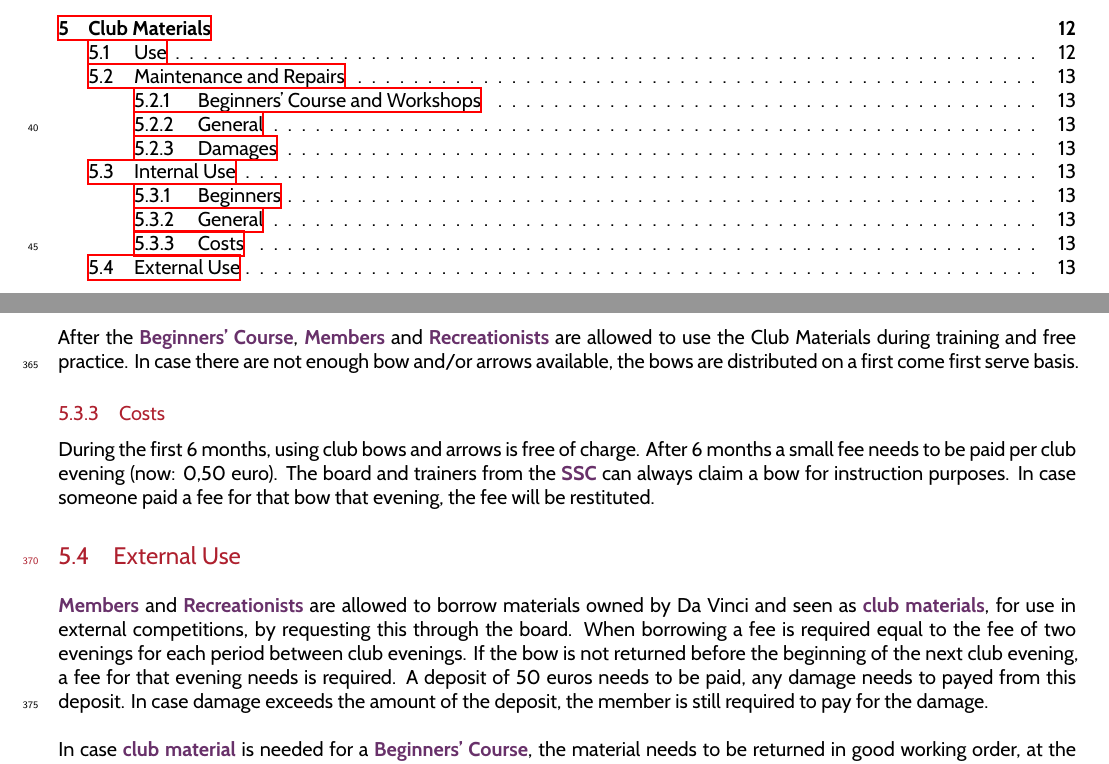
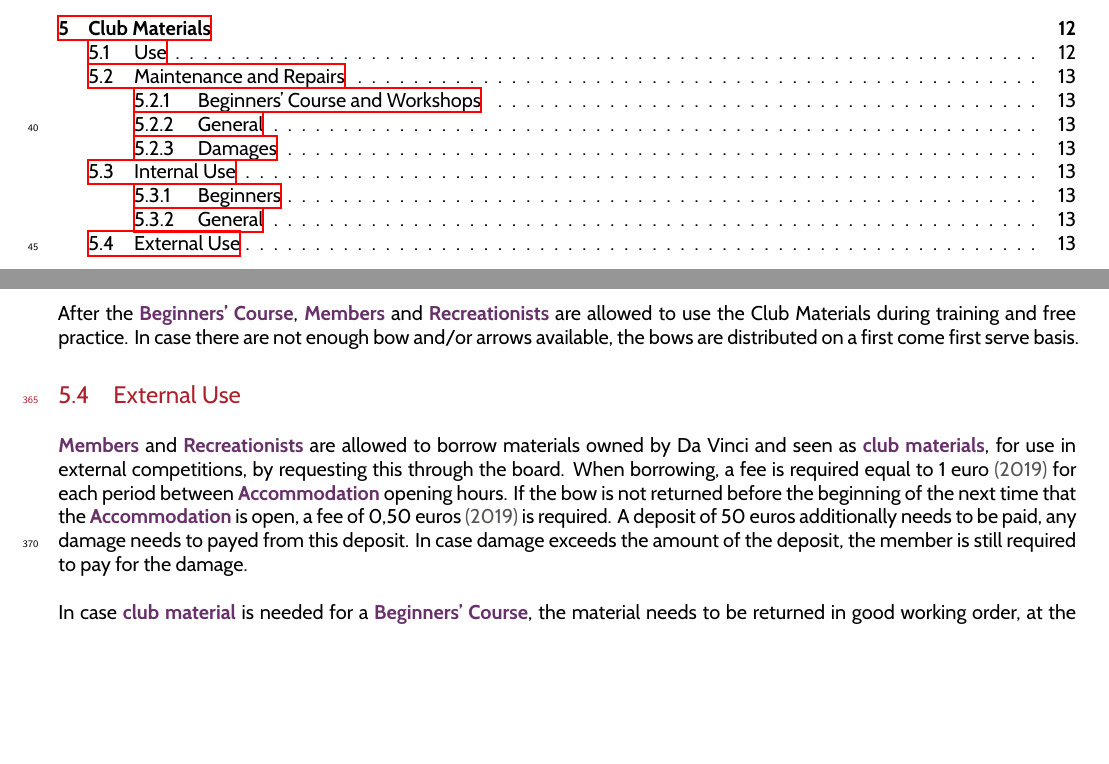
Before and after one commit to christiaangoossens/DaVinciHR2019, a LaTeX document (HR.tex): two parts of pages 2 and 13 of 20, joined at a grey line, cut so that both start at the same text, the shorter picture padded with empty space. Compiled offline with XeLaTeX.

Commit message:
Amendment 2.4

```diff
--- a/HR.tex
+++ b/HR.tex
@@ -265,13 +265,10 @@ In case of any damage during usage in {\defi General Training}, free practice or
 \subsubsection{General}
 After the {\defi Beginners' Course}, {\defi Members} and {\defi Recreationists} are allowed to use the Club Materials during training and free practice. In case there are not enough bow and/or arrows available, the bows are distributed on a first come first serve basis.
 
-\subsubsection{Costs}
-During the first 6 months, using club bows and arrows is free of charge. After 6 months a small fee needs to be paid per club evening (now: 0,50 euro). The board and trainers from the {\defi SSC} can always claim a bow for instruction purposes. In case someone paid a fee for that bow that evening, the fee will be restituted.
+\subsection{External Use}
+{\defi Members} and {\defi Recreationists} are allowed to borrow materials owned by Da Vinci and seen as {\defi club materials}, for use in external competitions, by requesting this through the board. When borrowing, a fee is required equal to 1 euro {\g (2019)} for each period between {\defi Accommodation} opening hours. If the bow is not returned before the beginning of the next time that the {\defi Accommodation} is open, a fee of 0,50 euros {\g (2019)} is required. A deposit of 50 euros additionally needs to be paid, any damage needs to payed from this deposit. In case damage exceeds the amount of the deposit, the member is still required to pay for the damage. \\
 
-\subsection{External Use}
-{\defi Members} and {\defi Recreationists} are allowed to borrow materials owned by Da Vinci and seen as {\defi club materials}, for use in external competitions, by requesting this through the board. When borrowing a fee is required equal to the fee of two evenings for each period between club evenings. If the bow is not returned before the beginning of the next club evening, a fee for that evening needs is required. A deposit of 50 euros needs to be paid, any damage needs to payed from this deposit. In case damage exceeds the amount of the deposit, the member is still required to pay for the damage. \\
-
-In case {\defi club material} is needed for a {\defi Beginners' Course}, the material needs to be returned in good working order, at the latest at the start of the lesson. In case the material is not in good order or returned too late, a fine of 10 euro is to be paid. If no valid reason is provided for not returning the material in good order on time, the board can decide that the member is no longer allowed to use {\defi club materials}.
+In case {\defi club material} is needed for a {\defi Beginners' Course}, the material needs to be returned in good working order, at the latest at the start of the lesson. In case the material is not in good order or returned too late, a fine of 10 euros is to be paid. If no valid reason is provided for not returning the material in good order on time, the board can decide that the member is no longer allowed to use {\defi club materials}.
 
 \section{Members and Recreationists}
 \subsection{Requirements}
```
Also changed, not shown: HR.pdf.
